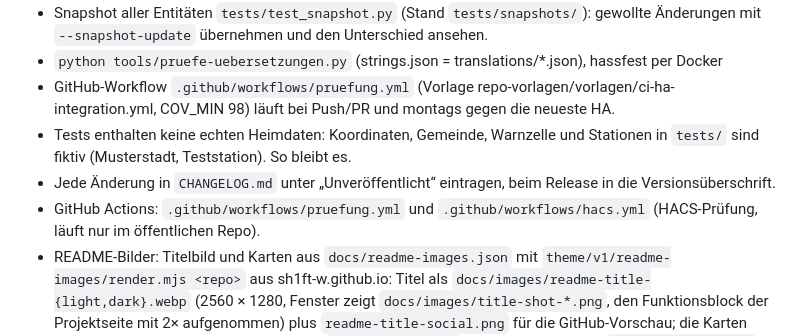
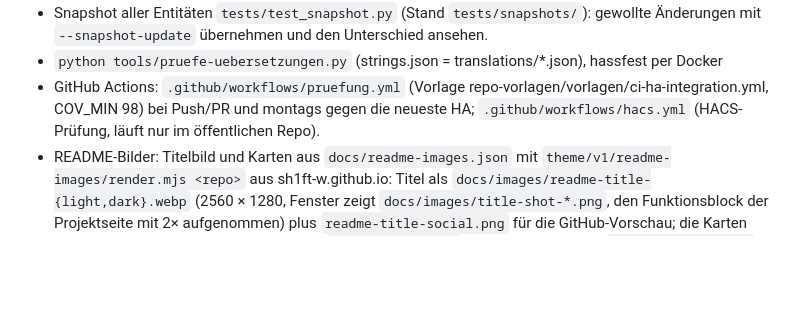
Before and after one commit to SH1FT-W/wetter-warnungen, a Markdown page: CLAUDE.md, the part around one of its changes. Rendered like a GitHub page; blank space fills up the shorter version.

```diff
--- a/CLAUDE.md
+++ b/CLAUDE.md
@@ -62,12 +44,8 @@ manifest-Version. HA/HACS vergleichen per AwesomeVersion: `26.10.x` gilt als neu
 - Snapshot aller Entitäten `tests/test_snapshot.py` (Stand `tests/snapshots/`): gewollte Änderungen mit
   `--snapshot-update` übernehmen und den Unterschied ansehen.
 - `python tools/pruefe-uebersetzungen.py` (strings.json = translations/*.json), hassfest per Docker
-- GitHub-Workflow `.github/workflows/pruefung.yml` (Vorlage repo-vorlagen/vorlagen/ci-ha-integration.yml, COV_MIN 98)
-  läuft bei Push/PR und montags gegen die neueste HA.
-- Tests enthalten keine echten Heimdaten: Koordinaten, Gemeinde, Warnzelle und Stationen in `tests/` sind fiktiv
-  (Musterstadt, Teststation). So bleibt es.
-- Jede Änderung in `CHANGELOG.md` unter „Unveröffentlicht“ eintragen, beim Release in die Versionsüberschrift.
-- GitHub Actions: `.github/workflows/pruefung.yml` und `.github/workflows/hacs.yml` (HACS-Prüfung, läuft nur im
+- GitHub Actions: `.github/workflows/pruefung.yml` (Vorlage repo-vorlagen/vorlagen/ci-ha-integration.yml, COV_MIN 98)
+  bei Push/PR und montags gegen die neueste HA; `.github/workflows/hacs.yml` (HACS-Prüfung, läuft nur im
   öffentlichen Repo).
 - README-Bilder: Titelbild und Karten aus `docs/readme-images.json` mit `theme/v1/readme-images/render.mjs <repo>`
   aus sh1ft-w.github.io: Titel als `docs/images/readme-title-{light,dark}.webp` (2560 × 1280, Fenster zeigt
```
Also changed, not shown: other parts of CLAUDE.md (+21 -39 lines).
